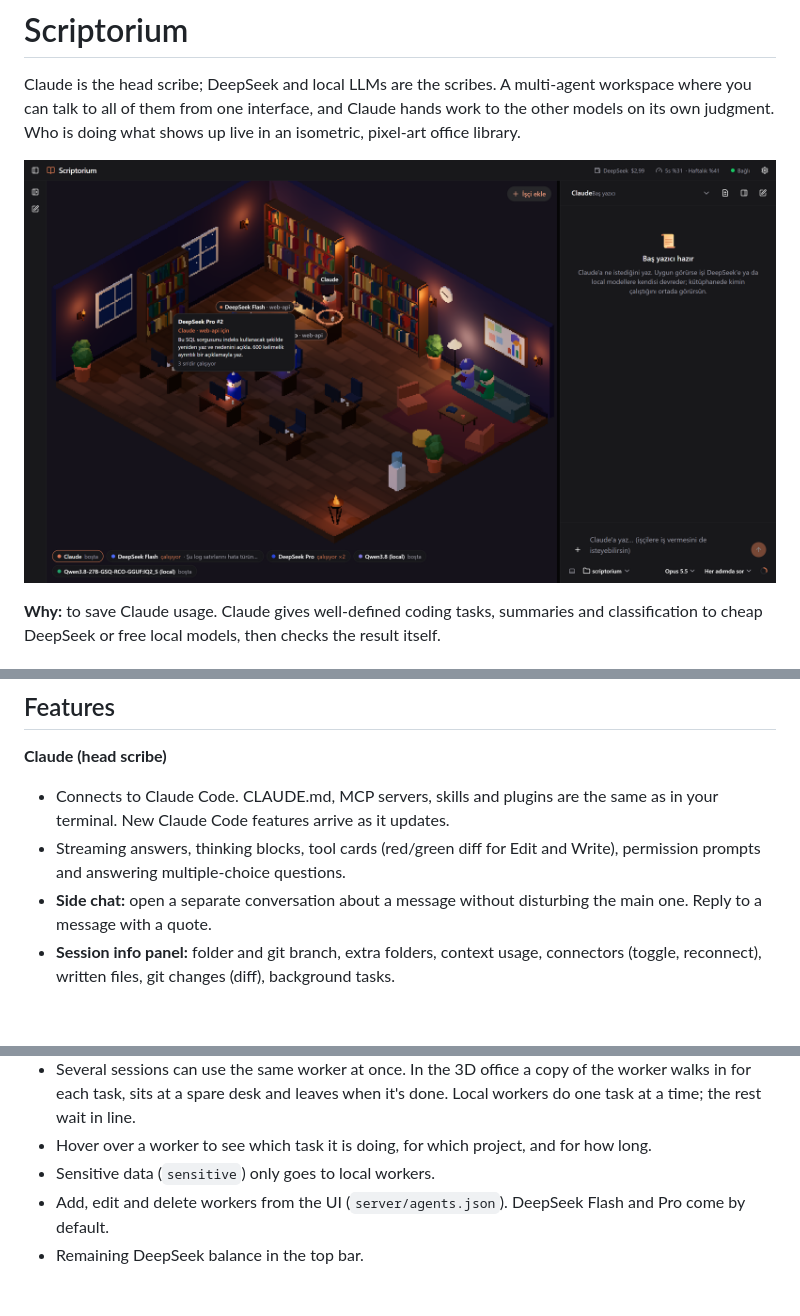
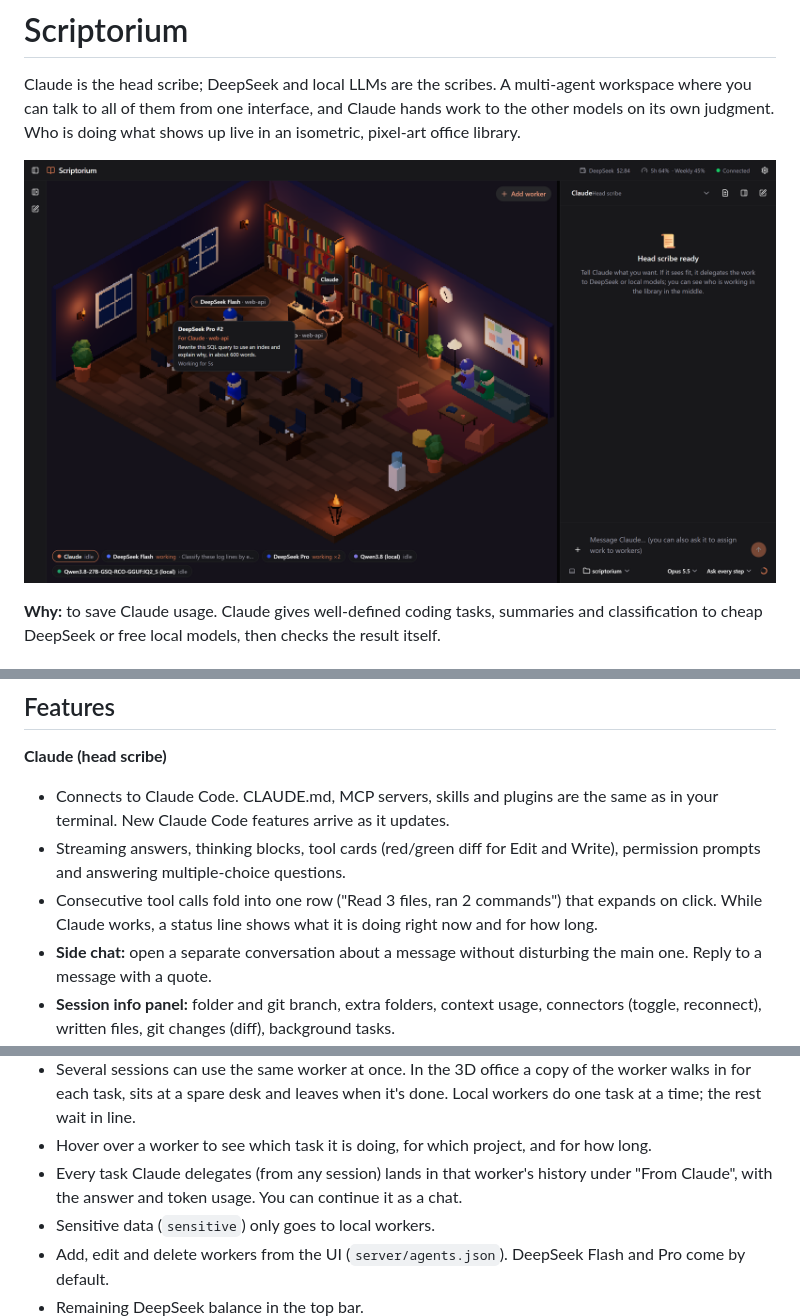
Before and after one commit to AkbulutMirac/scriptorium, a Markdown page: README.md, 3 parts joined by grey strips. Rendered like a GitHub page; pictures changed too: docs/screenshot.png; blank space fills up the shorter version.

```diff
--- a/README.md
+++ b/README.md
@@ -41,6 +41,7 @@ On first launch the shortcut installs the packages, builds the UI, starts the se
 **Claude (head scribe)**
 - Connects to Claude Code. CLAUDE.md, MCP servers, skills and plugins are the same as in your terminal. New Claude Code features arrive as it updates.
 - Streaming answers, thinking blocks, tool cards (red/green diff for Edit and Write), permission prompts and answering multiple-choice questions.
+- Consecutive tool calls fold into one row ("Read 3 files, ran 2 commands") that expands on click. While Claude works, a status line shows what it is doing right now and for how long.
 - **Side chat:** open a separate conversation about a message without disturbing the main one. Reply to a message with a quote.
 - **Session info panel:** folder and git branch, extra folders, context usage, connectors (toggle, reconnect), written files, git changes (diff), background tasks.
 - **"+" menu:** attach files or images (paste and drag-and-drop too), add folders, slash commands (suggested as you type `/`), connectors and plugins.
@@ -55,6 +56,7 @@ On first launch the shortcut installs the packages, builds the UI, starts the se
 - The tools also work in every Claude Code session in your terminal and the desktop app.
 - Several sessions can use the same worker at once. In the 3D office a copy of the worker walks in for each task, sits at a spare desk and leaves when it's done. Local workers do one task at a time; the rest wait in line.
 - Hover over a worker to see which task it is doing, for which project, and for how long.
+- Every task Claude delegates (from any session) lands in that worker's history under "From Claude", with the answer and token usage. You can continue it as a chat.
 - Sensitive data (`sensitive`) only goes to local workers.
 - Add, edit and delete workers from the UI (`server/agents.json`). DeepSeek Flash and Pro come by default.
 - Remaining DeepSeek balance in the top bar.
```
Also changed, not shown: 15 other files.
